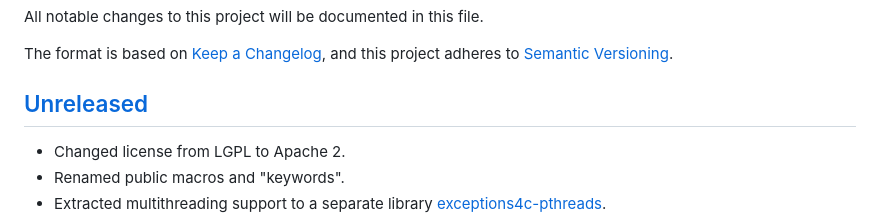
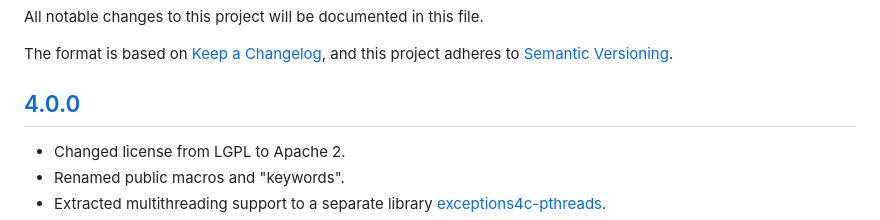
Before and after one commit to guillermocalvo/exceptions4c, a Markdown page: CHANGELOG.md, the part around one of its changes. GitHub-like rendering.

```diff
--- a/CHANGELOG.md
+++ b/CHANGELOG.md
@@ -7,7 +7,7 @@ The format is based on [Keep a Changelog](https://keepachangelog.com/en/1.1.0/),
 and this project adheres to [Semantic Versioning](https://semver.org/).
 
 
-## [Unreleased]
+## [4.0.0]
 
 - Changed license from LGPL to Apache 2.
 - Renamed public macros and "keywords".
```
Also changed, not shown: other parts of CHANGELOG.md (+1 -1 lines).
